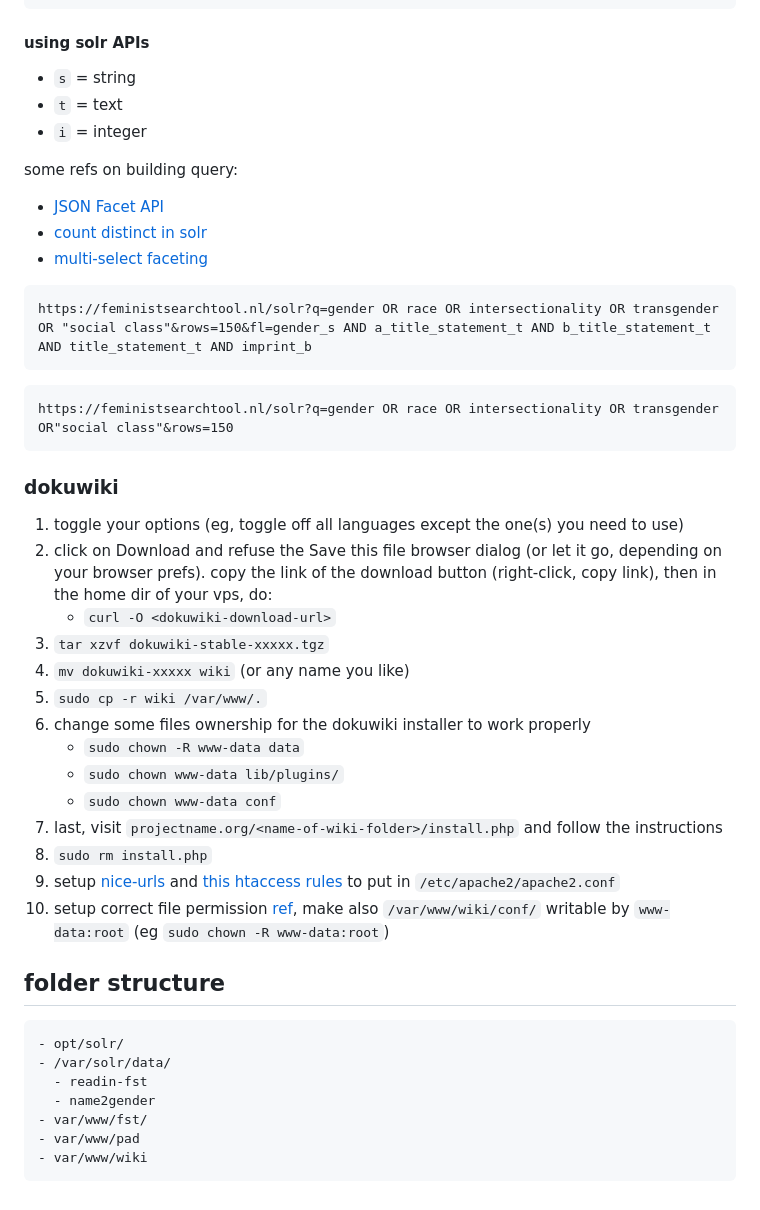
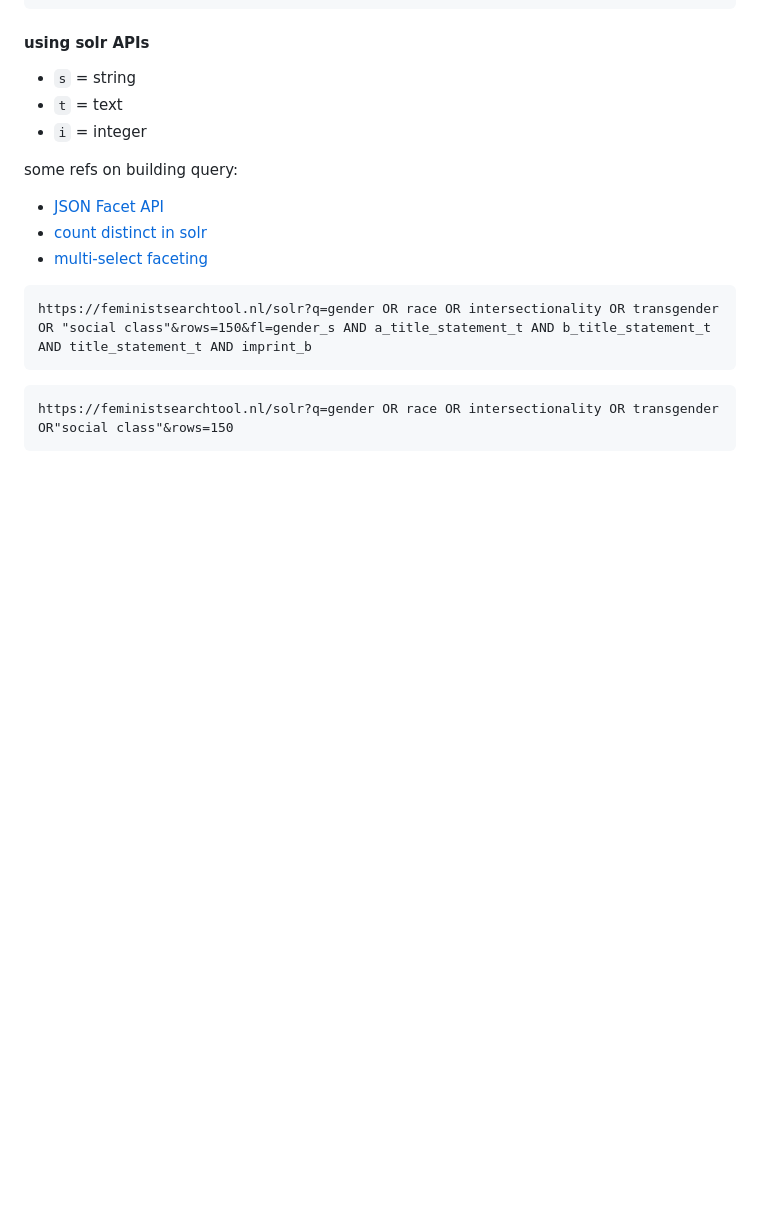
Before and after one commit to hackersanddesigners/fst-first-prototype, a Markdown page: README.md, the part around the change. Rendered like a GitHub page; blank space fills up the shorter version.

Commit message:
README: clean up

````diff
--- a/README.md
+++ b/README.md
@@ -174,32 +174,3 @@ https://feministsearchtool.nl/solr?q=gender OR race OR intersectionality OR tran
 ```
 https://feministsearchtool.nl/solr?q=gender OR race OR intersectionality OR transgender OR"social class"&rows=150
 ```
-
-### dokuwiki
-
-1. toggle your options (eg, toggle off all languages except the one(s) you need to use)
-2. click on Download and refuse the Save this file browser dialog (or let it go, depending on your browser prefs). copy the link of the download button (right-click, copy link), then in the home dir of your vps, do:
-   - `curl -O <dokuwiki-download-url>`
-3. `tar xzvf dokuwiki-stable-xxxxx.tgz`
-4. `mv dokuwiki-xxxxx wiki` (or any name you like)
-5. `sudo cp -r wiki /var/www/.`
-6. change some files ownership for the dokuwiki installer to work properly
-   - `sudo chown -R www-data data`
-   - `sudo chown www-data lib/plugins/`
-   - `sudo chown www-data conf`
-7. last, visit `projectname.org/<name-of-wiki-folder>/install.php` and follow the instructions
-8. `sudo rm install.php`
-9. setup [nice-urls](https://www.dokuwiki.org/install:apache) and [this htaccess rules](https://ada.adrianheine.de/dokuwiki-php-execution#solutions_in_the_configuration) to put in `/etc/apache2/apache2.conf`
-10. setup correct file permission [ref](https://www.howtoforge.com/tutorial/debian-dokuwiki-apache-installation/), make also `/var/www/wiki/conf/` writable by `www-data:root` (eg `sudo chown -R www-data:root`)
-
-## folder structure
-
-```
-- opt/solr/
-- /var/solr/data/
-  - readin-fst
-  - name2gender
-- var/www/fst/
-- var/www/pad
-- var/www/wiki
-```
````
